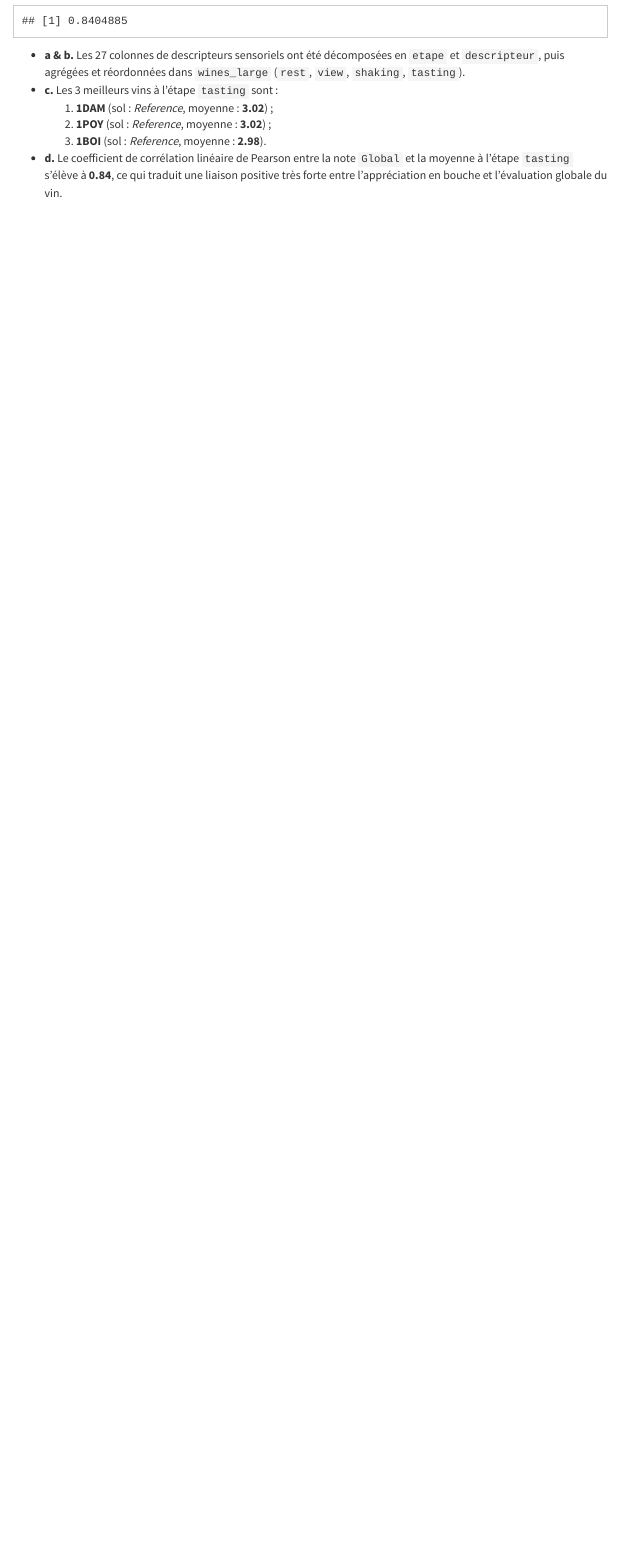
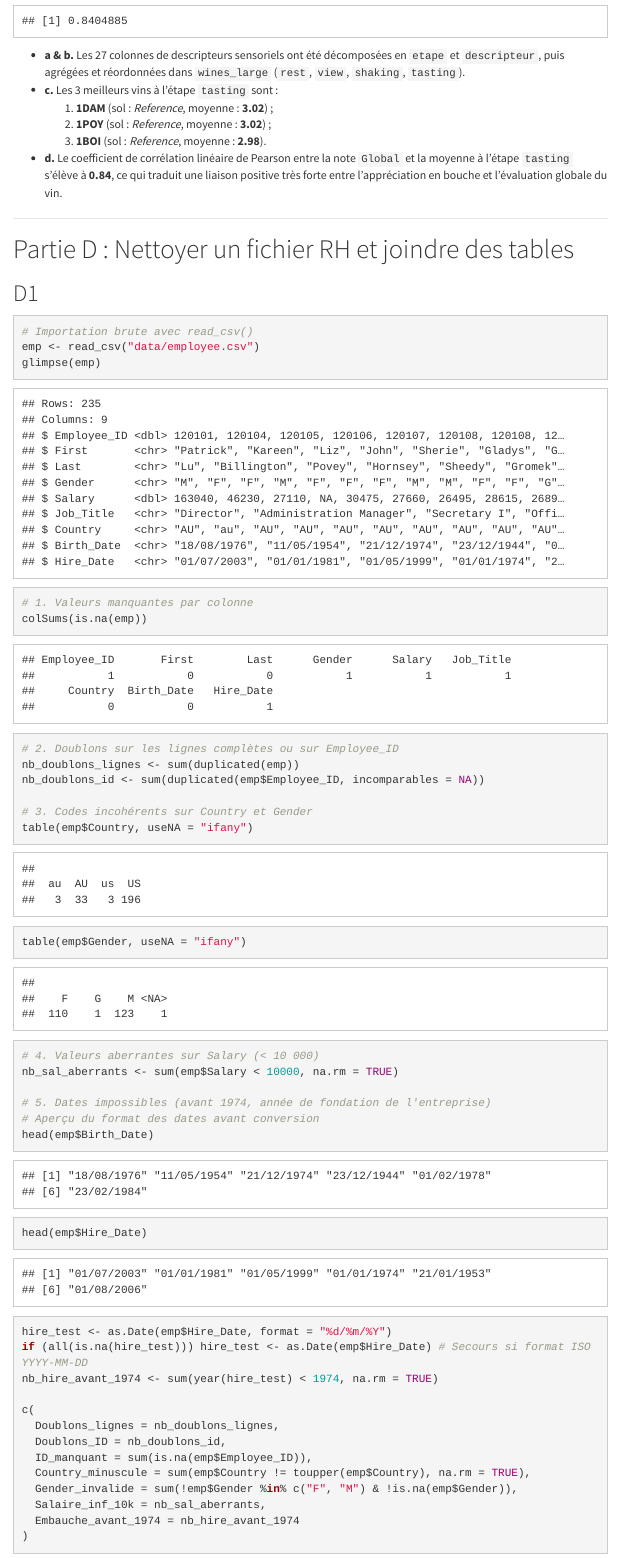
Before and after one commit to aandreol05/TP5-R, an R Markdown document (tp5_Andrea_Andreoli.Rmd): the page in a window 1100 px wide, from 15780 px down. Rendered offline with R 4.5, knitr and Pandoc, with nearby package versions; some code elsewhere in the file could not run offline; menus at the side of the page are left out.

Commit message:
Question D1 : import et diagnostic des anomalies du fichier employee.csv

````diff
--- a/tp5_Andrea_Andreoli.Rmd
+++ b/tp5_Andrea_Andreoli.Rmd
@@ -481,3 +481,47 @@ cor_tasting_global
   2. **`r top3_vins$Wines[2]`** (sol : *`r top3_vins$Soul[2]`*, moyenne : **`r round(top3_vins$tasting[2], 2)`**) ;
   3. **`r top3_vins$Wines[3]`** (sol : *`r top3_vins$Soul[3]`*, moyenne : **`r round(top3_vins$tasting[3], 2)`**).
 - **d.** Le coefficient de corrélation linéaire de Pearson entre la note `Global` et la moyenne à l'étape `tasting` s'élève à **`r round(cor_tasting_global, 3)`**, ce qui traduit une liaison positive très forte entre l'appréciation en bouche et l'évaluation globale du vin.
+
+
+---
+
+# Partie D : Nettoyer un fichier RH et joindre des tables
+
+## D1
+
+```{r D1}
+# Importation brute avec read_csv()
+emp <- read_csv("data/employee.csv")
+glimpse(emp)
+
+# 1. Valeurs manquantes par colonne
+colSums(is.na(emp))
+
+# 2. Doublons sur les lignes complètes ou sur Employee_ID
+nb_doublons_lignes <- sum(duplicated(emp))
+nb_doublons_id <- sum(duplicated(emp$Employee_ID, incomparables = NA))
+
+# 3. Codes incohérents sur Country et Gender
+table(emp$Country, useNA = "ifany")
+table(emp$Gender, useNA = "ifany")
+
+# 4. Valeurs aberrantes sur Salary (< 10 000)
+nb_sal_aberrants <- sum(emp$Salary < 10000, na.rm = TRUE)
+
+# 5. Dates impossibles (avant 1974, année de fondation de l'entreprise)
+# Aperçu du format des dates avant conversion
+head(emp$Birth_Date)
+head(emp$Hire_Date)
+
+hire_test <- as.Date(emp$Hire_Date, format = "%d/%m/%Y")
+if (all(is.na(hire_test))) hire_test <- as.Date(emp$Hire_Date) # Secours si format ISO YYYY-MM-DD
+nb_hire_avant_1974 <- sum(year(hire_test) < 1974, na.rm = TRUE)
+
+c(
+  Doublons_lignes = nb_doublons_lignes,
+  Doublons_ID = nb_doublons_id,
+  ID_manquant = sum(is.na(emp$Employee_ID)),
+  Country_minuscule = sum(emp$Country != toupper(emp$Country), na.rm = TRUE),
+  Gender_invalide = sum(!emp$Gender %in% c("F", "M") & !is.na(emp$Gender)),
+  Salaire_inf_10k = nb_sal_aberrants,
+  Embauche_avant_1974 = nb_hire_avant_1974
````
Also changed, not shown: sorties/synthese_tp5.xlsx, tp5_Andrea_Andreoli.html, tp5_Andrea_Andreoli.Rmd (9 more changed lines).
